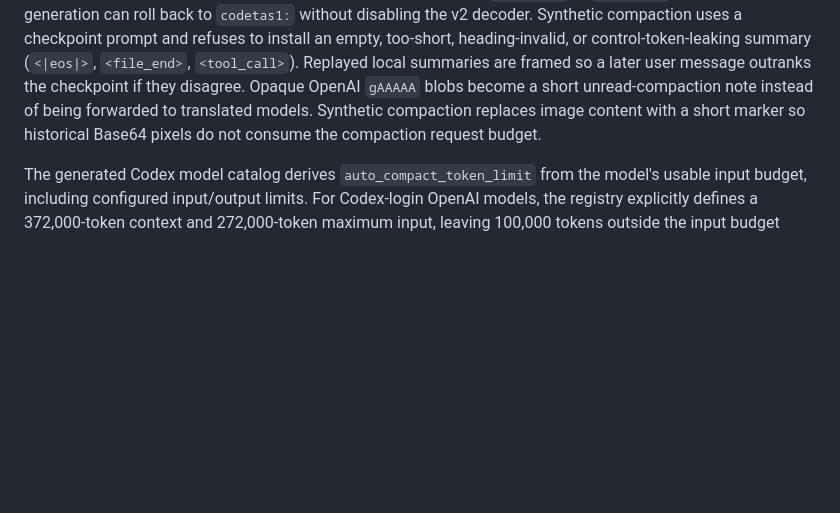
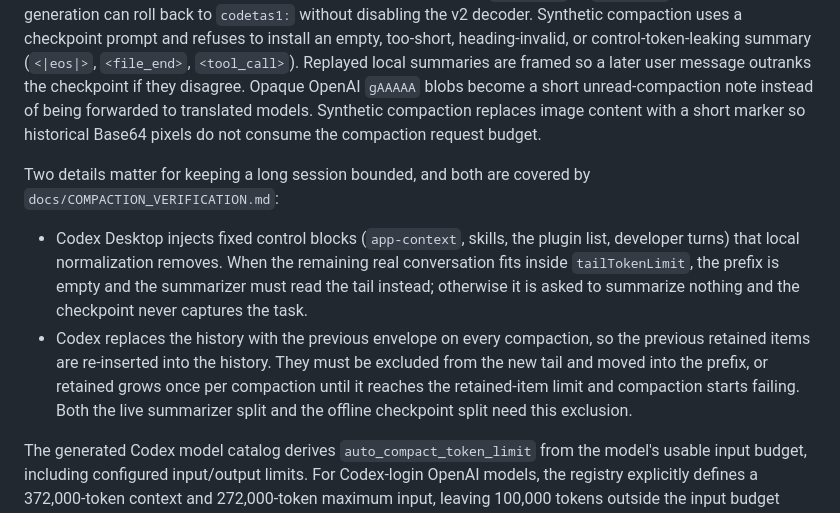
Before and after one commit to 0809android/codetas, a Markdown page: docs/PROVIDER_GATEWAY.md, the part around the change. GitHub-like rendering; blank space fills up the shorter version.

```diff
--- a/docs/PROVIDER_GATEWAY.md
+++ b/docs/PROVIDER_GATEWAY.md
@@ -297,6 +297,21 @@ being forwarded to translated models. Synthetic compaction replaces image
 content with a short marker so historical Base64 pixels do not consume the
 compaction request budget.
 
+Two details matter for keeping a long session bounded, and both are covered by
+`docs/COMPACTION_VERIFICATION.md`:
+
+- Codex Desktop injects fixed control blocks (`app-context`, skills, the plugin
+  list, developer turns) that local normalization removes. When the remaining
+  real conversation fits inside `tailTokenLimit`, the prefix is empty and the
+  summarizer must read the tail instead; otherwise it is asked to summarize
+  nothing and the checkpoint never captures the task.
+- Codex replaces the history with the previous envelope on every compaction, so
+  the previous retained items are re-inserted into the history. They must be
+  excluded from the new tail and moved into the prefix, or retained grows once
+  per compaction until it reaches the retained-item limit and compaction starts
+  failing. Both the live summarizer split and the offline checkpoint split need
+  this exclusion.
+
 The generated Codex model catalog derives `auto_compact_token_limit` from the
 model's usable input budget, including configured input/output limits. For
 Codex-login OpenAI models, the registry explicitly defines a 372,000-token
```
Also changed, not shown: docs/COMPACTION_VERIFICATION.md (added, +216 -0 lines).
